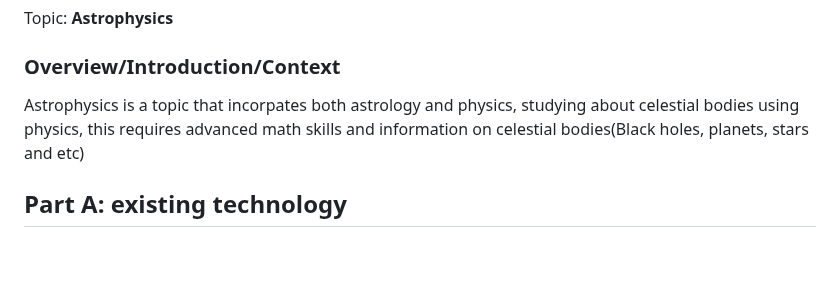
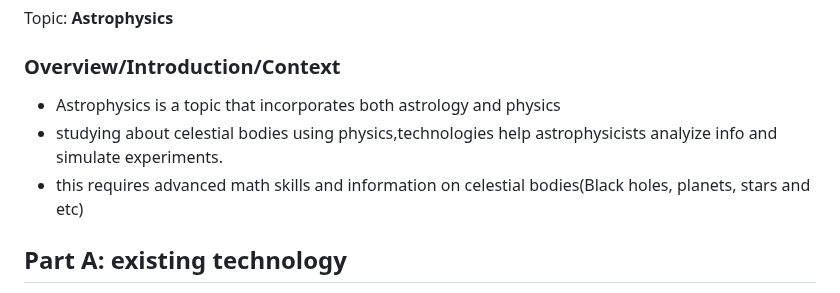
Before and after one commit to wenjiec0313/sep10-freedom-project, a Markdown page: prep/content.md, the part around the change. Drawn GitHub-style; blank space fills up the shorter version.

```diff
--- a/prep/content.md
+++ b/prep/content.md
@@ -2,7 +2,9 @@
 Topic: **Astrophysics**
 
 ### Overview/Introduction/Context
-Astrophysics is a topic that incorpates both astrology and physics, studying about celestial bodies using physics, this requires advanced math skills and information on celestial bodies(Black holes, planets, stars and etc)
+* Astrophysics is a topic that incorporates both astrology and physics
+* studying about celestial bodies using physics,technologies help astrophysicists analyize info and simulate experiments.
+* this requires advanced math skills and information on celestial bodies(Black holes, planets, stars and etc)
 
 ## Part A: existing technology
 * Software Tech
```
